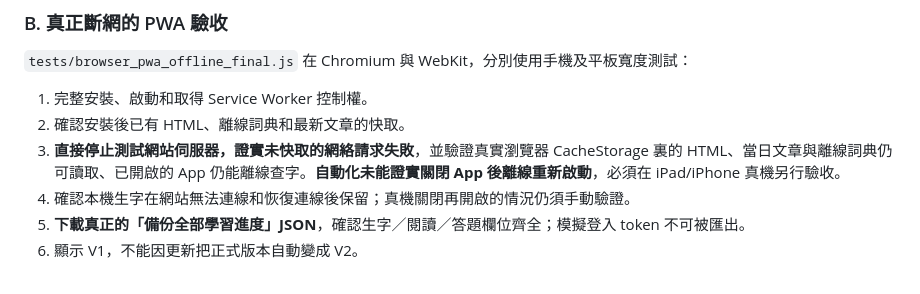
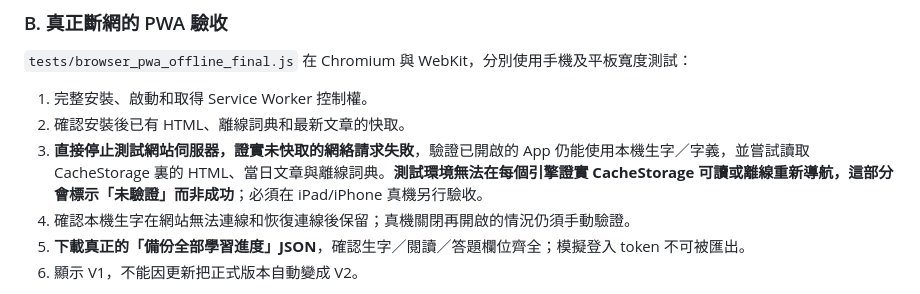
Before and after one commit to Tom-gpt65/ai-daily-intelligence, a Markdown page: docs/V1_FINAL_AUTOPILOT.md, the part around the change. Rendered like a GitHub page.

Commit message:
Document cache read and iOS cold-start as unverified rather than pass

```diff
--- a/docs/V1_FINAL_AUTOPILOT.md
+++ b/docs/V1_FINAL_AUTOPILOT.md
@@ -38,7 +38,7 @@ GitHub → Repository → **Actions → V1 final autopilot — public PWA and cl
 
 1. 完整安裝、啟動和取得 Service Worker 控制權。
 2. 確認安裝後已有 HTML、離線詞典和最新文章的快取。
-3. **直接停止測試網站伺服器，證實未快取的網絡請求失敗**，並驗證真實瀏覽器 CacheStorage 裏的 HTML、當日文章與離線詞典仍可讀取、已開啟的 App 仍能離線查字。**自動化未能證實關閉 App 後離線重新啟動**，必須在 iPad/iPhone 真機另行驗收。
+3. **直接停止測試網站伺服器，證實未快取的網絡請求失敗**，驗證已開啟的 App 仍能使用本機生字／字義，並嘗試讀取 CacheStorage 裏的 HTML、當日文章與離線詞典。**測試環境無法在每個引擎證實 CacheStorage 可讀或離線重新導航，這部分會標示「未驗證」而非成功**；必須在 iPad/iPhone 真機另行驗收。
 4. 確認本機生字在網站無法連線和恢復連線後保留；真機關閉再開啟的情況仍須手動驗證。
 5. **下載真正的「備份全部學習進度」JSON**，確認生字／閱讀／答題欄位齊全；模擬登入 token 不可被匯出。
 6. 顯示 V1，不能因更新把正式版本自動變成 V2。
```
